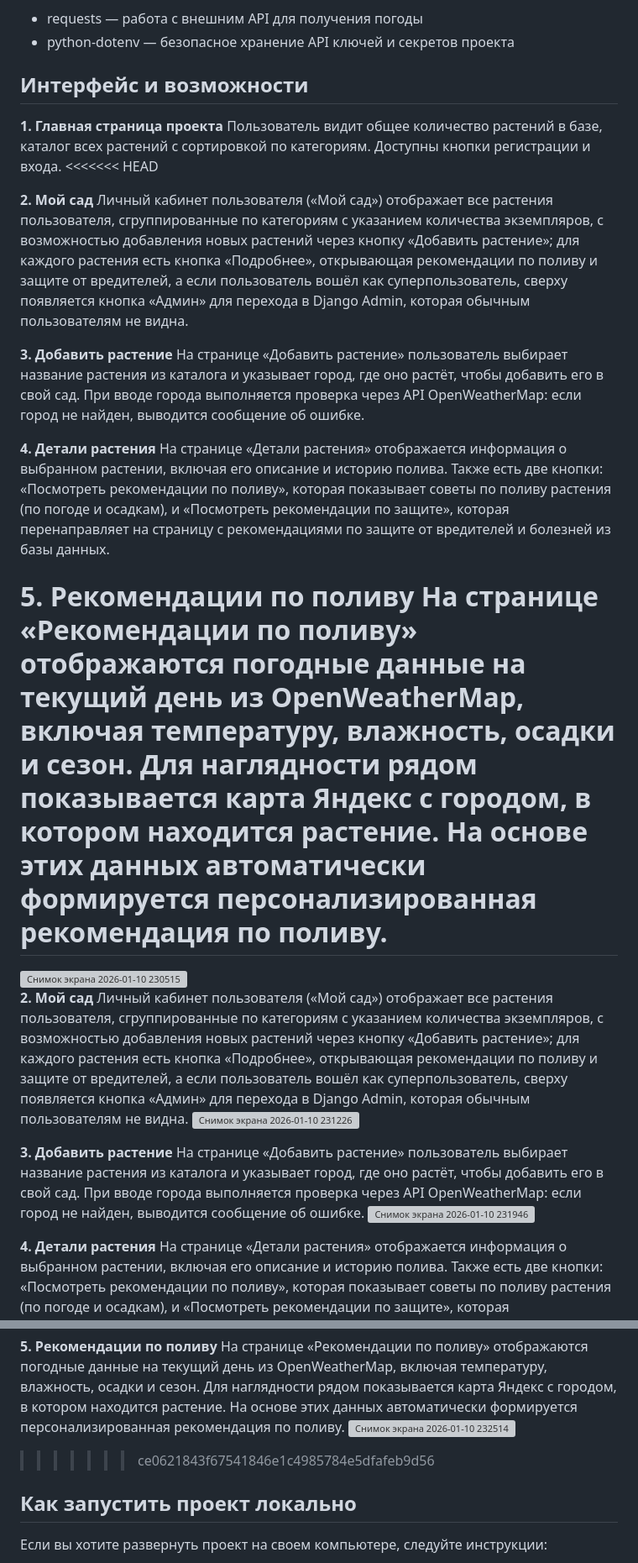
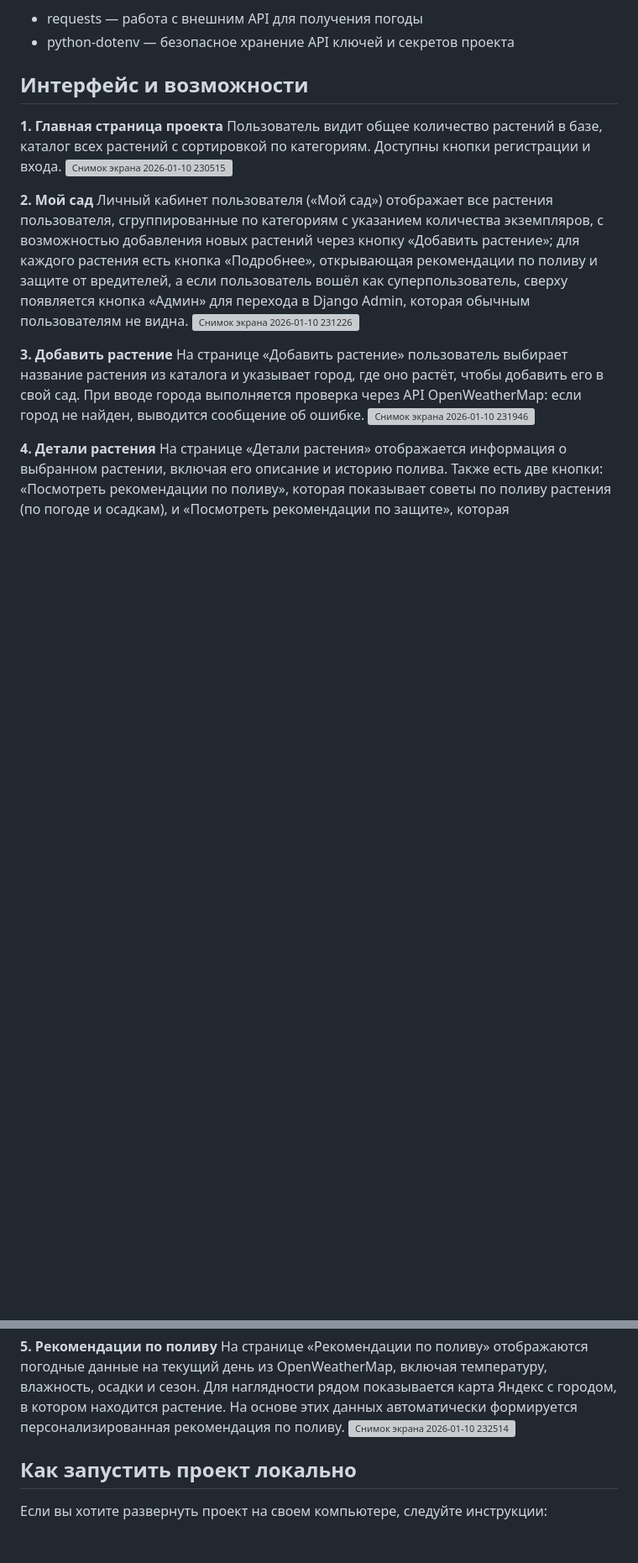
Before and after one commit to vxmpra/python_project, a Markdown page: README.md, 2 parts joined by grey strips. Shown at 84% size. GitHub-like rendering; blank space fills up the shorter version; grey boxes are pictures that could not be loaded.

```diff
--- a/README.md
+++ b/README.md
@@ -16,20 +16,6 @@ Data Processing:
 ## Интерфейс и возможности
 **1. Главная страница проекта**
 Пользователь видит общее количество растений в базе, каталог всех растений с сортировкой по категориям. Доступны кнопки регистрации и входа.
-<<<<<<< HEAD
-
-**2. Мой сад**
-Личный кабинет пользователя («Мой сад») отображает все растения пользователя, сгруппированные по категориям с указанием количества экземпляров, с возможностью добавления новых растений через кнопку «Добавить растение»; для каждого растения есть кнопка «Подробнее», открывающая рекомендации по поливу и защите от вредителей, а если пользователь вошёл как суперпользователь, сверху появляется кнопка «Админ» для перехода в Django Admin, которая обычным пользователям не видна.
-
-**3. Добавить растение**
-На странице «Добавить растение» пользователь выбирает название растения из каталога и указывает город, где оно растёт, чтобы добавить его в свой сад. При вводе города выполняется проверка через API OpenWeatherMap: если город не найден, выводится сообщение об ошибке.
-
-**4. Детали растения**
-На странице «Детали растения» отображается информация о выбранном растении, включая его описание и историю полива. Также есть две кнопки: «Посмотреть рекомендации по поливу», которая показывает советы по поливу растения (по погоде и осадкам), и «Посмотреть рекомендации по защите», которая перенаправляет на страницу с рекомендациями по защите от вредителей и болезней из базы данных.
-
-**5. Рекомендации по поливу**
-На странице «Рекомендации по поливу» отображаются погодные данные на текущий день из OpenWeatherMap, включая температуру, влажность, осадки и сезон. Для наглядности рядом показывается карта Яндекс с городом, в котором находится растение. На основе этих данных автоматически формируется персонализированная рекомендация по поливу.
-=======
 <img width="1860" height="919" alt="Снимок экрана 2026-01-10 230515" src="https://github.com/user-attachments/assets/4706b7eb-ebf6-4f0e-81b3-33ebdfc879a9" />
 
 **2. Мой сад**
@@ -47,7 +33,6 @@ Data Processing:
 **5. Рекомендации по поливу**
 На странице «Рекомендации по поливу» отображаются погодные данные на текущий день из OpenWeatherMap, включая температуру, влажность, осадки и сезон. Для наглядности рядом показывается карта Яндекс с городом, в котором находится растение. На основе этих данных автоматически формируется персонализированная рекомендация по поливу.
 <img width="1862" height="913" alt="Снимок экрана 2026-01-10 232514" src="https://github.com/user-attachments/assets/400a4a74-9eb7-40de-aa44-d26bf10f37db" />
->>>>>>> ce0621843f67541846e1c4985784e5dfafeb9d56
 
 ## Как запустить проект локально
 Если вы хотите развернуть проект на своем компьютере, следуйте инструкции:
```
